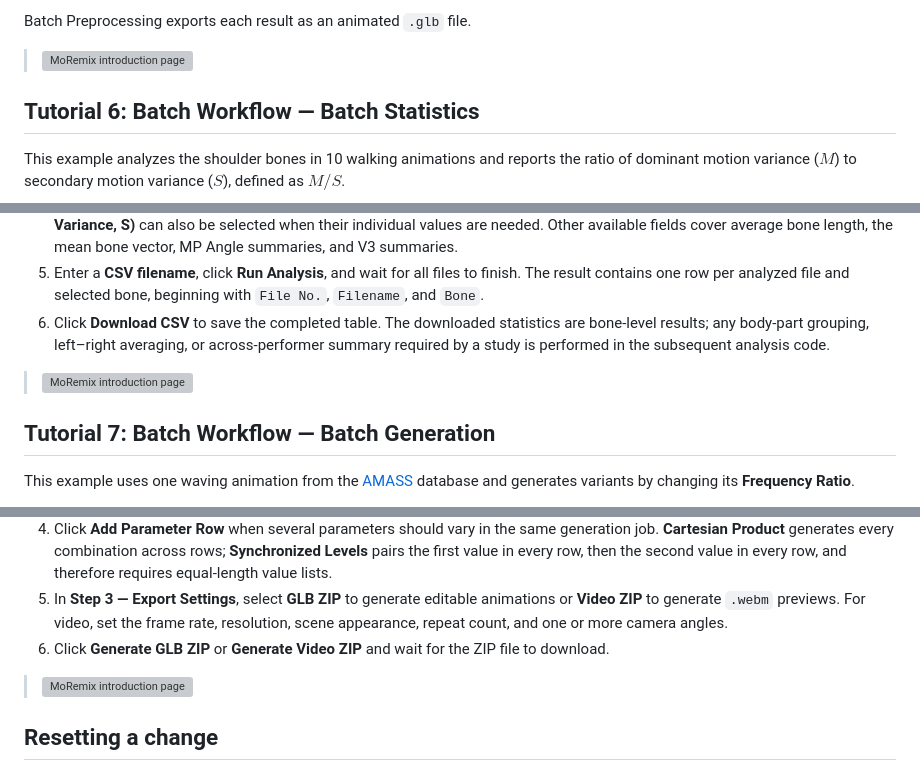
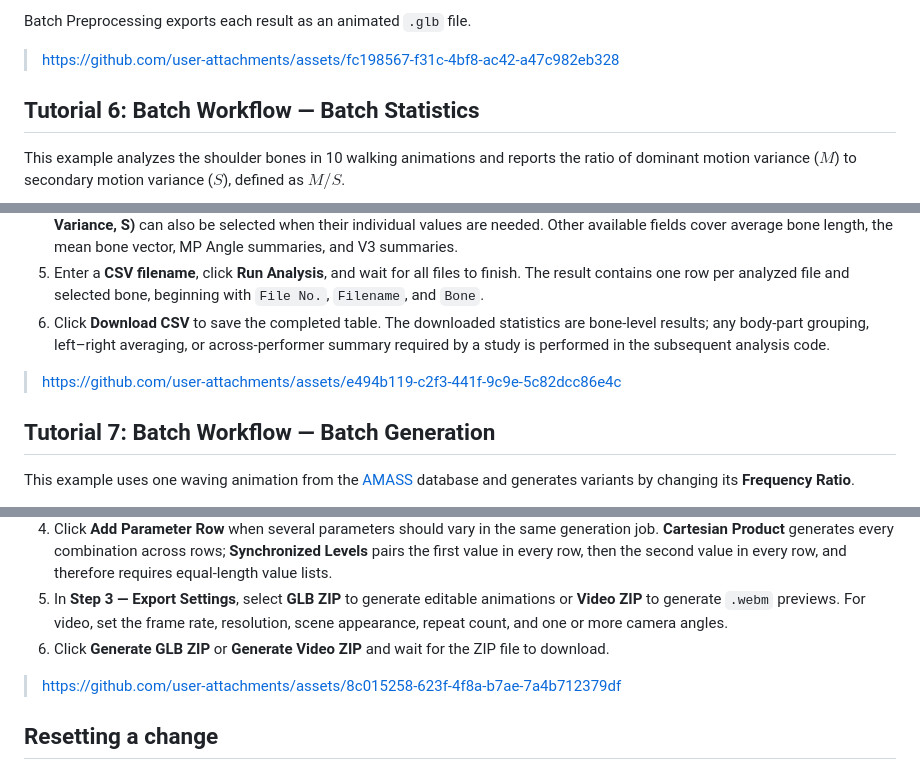
Before and after one commit to YiheGu/MoRemix, a Markdown page: README.md, 3 parts joined by grey strips. Rendered like a GitHub page; grey boxes are pictures that could not be loaded.

```diff
--- a/README.md
+++ b/README.md
@@ -111,7 +111,7 @@ This example imports 10 walking animations and uses **Batch Preprocessing** to i
 
 Batch Preprocessing exports each result as an animated `.glb` file.
 
-> ![MoRemix introduction page](https://github.com/user-attachments/assets/fc198567-f31c-4bf8-ac42-a47c982eb328)
+> https://github.com/user-attachments/assets/fc198567-f31c-4bf8-ac42-a47c982eb328
 
 
 ## Tutorial 6: Batch Workflow — Batch Statistics
@@ -125,7 +125,7 @@ This example analyzes the shoulder bones in 10 walking animations and reports th
 5. Enter a **CSV filename**, click **Run Analysis**, and wait for all files to finish. The result contains one row per analyzed file and selected bone, beginning with `File No.`, `Filename`, and `Bone`.
 6. Click **Download CSV** to save the completed table. The downloaded statistics are bone-level results; any body-part grouping, left–right averaging, or across-performer summary required by a study is performed in the subsequent analysis code.
 
-> ![MoRemix introduction page](https://github.com/user-attachments/assets/e494b119-c2f3-441f-9c9e-5c82dcc86e4c)
+> https://github.com/user-attachments/assets/e494b119-c2f3-441f-9c9e-5c82dcc86e4c
 
 ## Tutorial 7: Batch Workflow — Batch Generation
 
@@ -138,7 +138,7 @@ This example uses one waving animation from the [AMASS](https://amass.is.tue.mpg
 5. In **Step 3 — Export Settings**, select **GLB ZIP** to generate editable animations or **Video ZIP** to generate `.webm` previews. For video, set the frame rate, resolution, scene appearance, repeat count, and one or more camera angles.
 6. Click **Generate GLB ZIP** or **Generate Video ZIP** and wait for the ZIP file to download.
 
-> ![MoRemix introduction page](https://github.com/user-attachments/assets/8c015258-623f-4f8a-b7ae-7a4b712379df)
+> https://github.com/user-attachments/assets/8c015258-623f-4f8a-b7ae-7a4b712379df
 
 ## Resetting a change
 
```
Also changed, not shown: other parts of README.md (+7 -7 lines).
